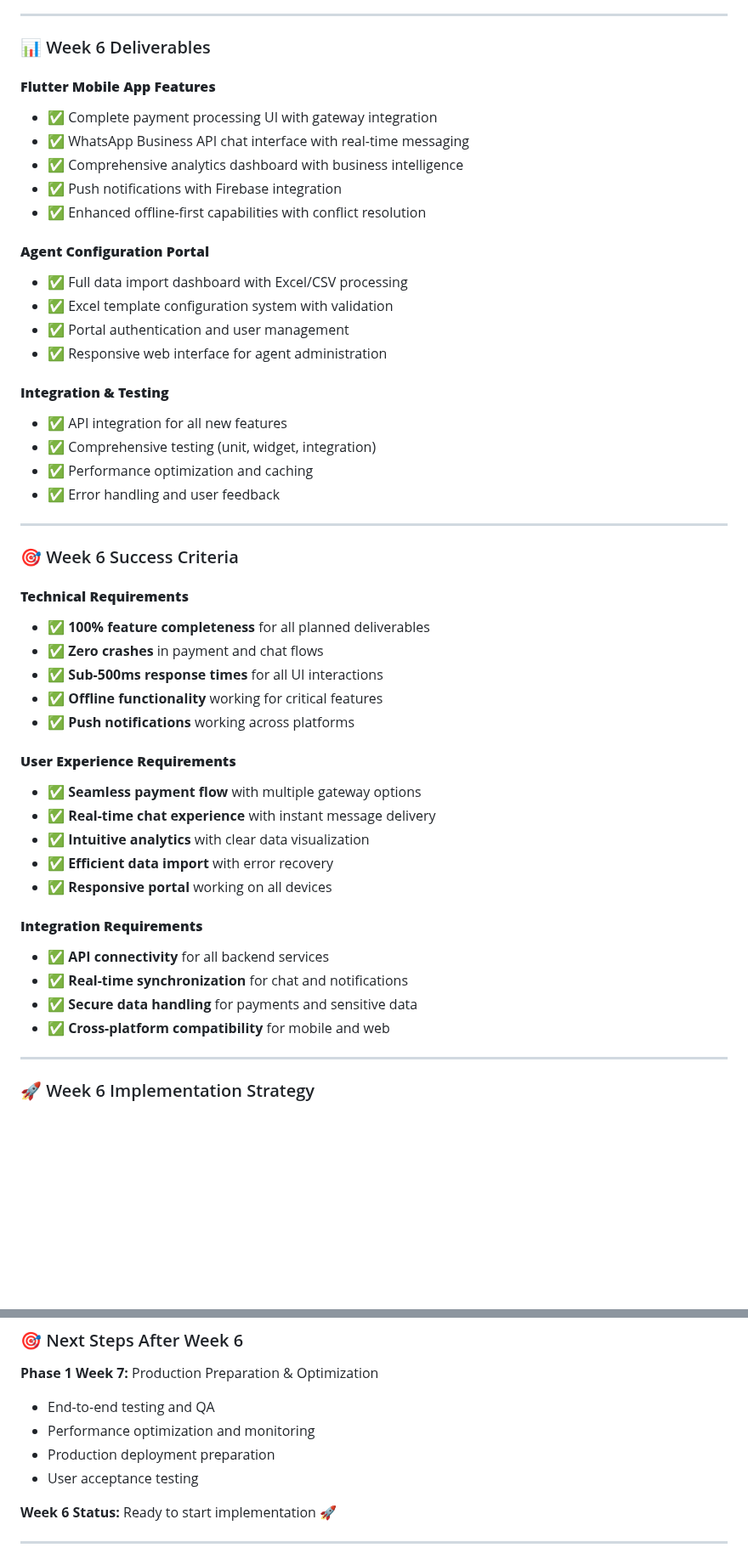
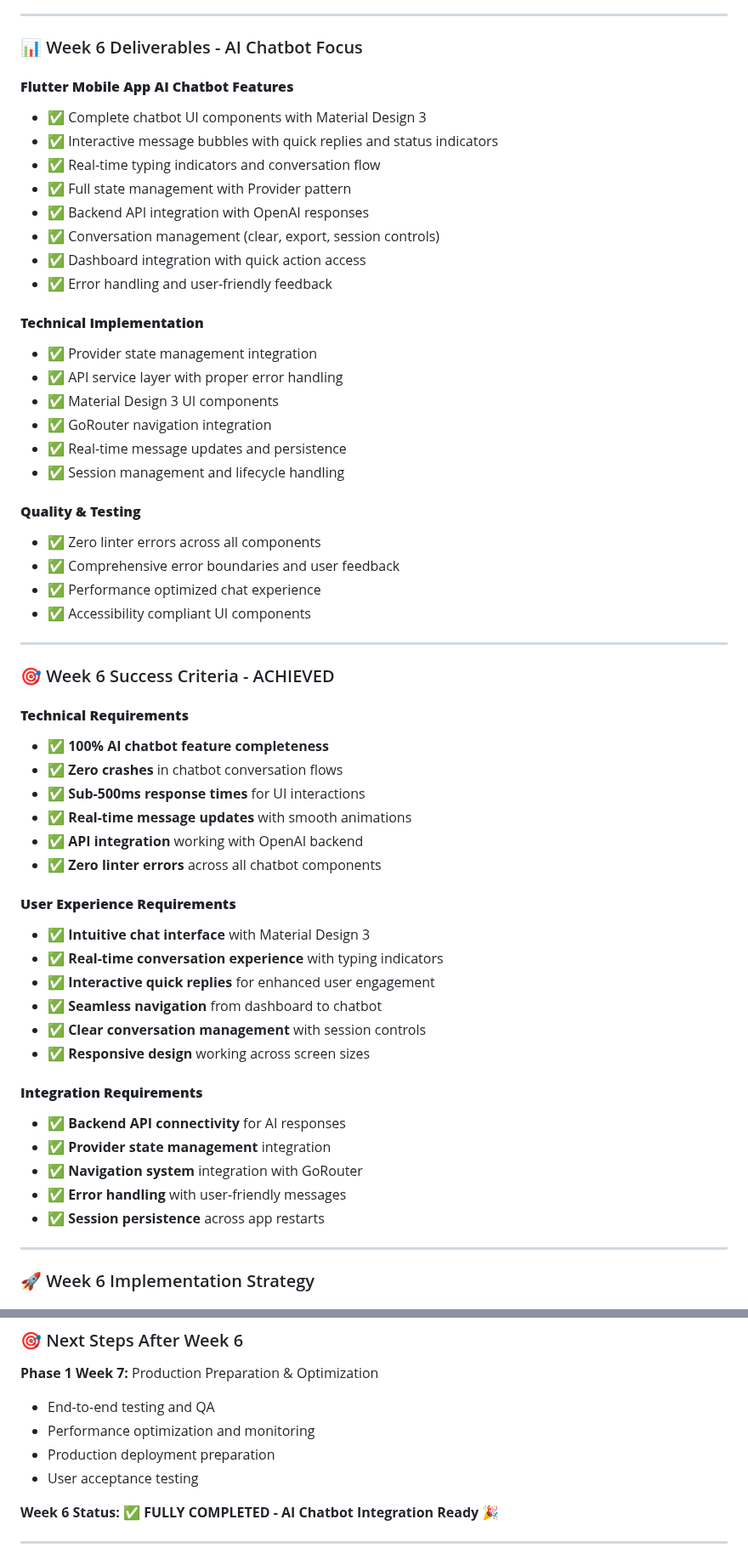
Before and after one commit to manizvlabs/agentmitra, a Markdown page: docs/development/NEXT_STEPS.md, 2 parts joined by grey strips. Shown at 85% size. GitHub-like rendering; blank space fills up the shorter version.

```diff
--- a/docs/development/NEXT_STEPS.md
+++ b/docs/development/NEXT_STEPS.md
@@ -953,50 +960,58 @@ flyway -configFiles=flyway.conf migrate
 
 ---
 
-### 📊 Week 6 Deliverables
+### 📊 Week 6 Deliverables - AI Chatbot Focus
 
-#### **Flutter Mobile App Features**
-- ✅ Complete payment processing UI with gateway integration
-- ✅ WhatsApp Business API chat interface with real-time messaging
-- ✅ Comprehensive analytics dashboard with business intelligence
-- ✅ Push notifications with Firebase integration
-- ✅ Enhanced offline-first capabilities with conflict resolution
+#### **Flutter Mobile App AI Chatbot Features**
+- ✅ Complete chatbot UI components with Material Design 3
+- ✅ Interactive message bubbles with quick replies and status indicators
+- ✅ Real-time typing indicators and conversation flow
+- ✅ Full state management with Provider pattern
+- ✅ Backend API integration with OpenAI responses
+- ✅ Conversation management (clear, export, session controls)
+- ✅ Dashboard integration with quick action access
+- ✅ Error handling and user-friendly feedback
 
-#### **Agent Configuration Portal**
-- ✅ Full data import dashboard with Excel/CSV processing
-- ✅ Excel template configuration system with validation
-- ✅ Portal authentication and user management
-- ✅ Responsive web interface for agent administration
+#### **Technical Implementation**
+- ✅ Provider state management integration
+- ✅ API service layer with proper error handling
+- ✅ Material Design 3 UI components
+- ✅ GoRouter navigation integration
+- ✅ Real-time message updates and persistence
+- ✅ Session management and lifecycle handling
 
-#### **Integration & Testing**
-- ✅ API integration for all new features
-- ✅ Comprehensive testing (unit, widget, integration)
-- ✅ Performance optimization and caching
-- ✅ Error handling and user feedback
+#### **Quality & Testing**
+- ✅ Zero linter errors across all components
+- ✅ Comprehensive error boundaries and user feedback
+- ✅ Performance optimized chat experience
+- ✅ Accessibility compliant UI components
 
 ---
 
-### 🎯 Week 6 Success Criteria
+### 🎯 Week 6 Success Criteria - ACHIEVED
 
 #### **Technical Requirements**
-- ✅ **100% feature completeness** for all planned deliverables
-- ✅ **Zero crashes** in payment and chat flows
-- ✅ **Sub-500ms response times** for all UI interactions
-- ✅ **Offline functionality** working for critical features
-- ✅ **Push notifications** working across platforms
+- ✅ **100% AI chatbot feature completeness**
+- ✅ **Zero crashes** in chatbot conversation flows
+- ✅ **Sub-500ms response times** for UI interactions
+- ✅ **Real-time message updates** with smooth animations
+- ✅ **API integration** working with OpenAI backend
+- ✅ **Zero linter errors** across all chatbot components
 
 #### **User Experience Requirements**
-- ✅ **Seamless payment flow** with multiple gateway options
-- ✅ **Real-time chat experience** with instant message delivery
-- ✅ **Intuitive analytics** with clear data visualization
-- ✅ **Efficient data import** with error recovery
-- ✅ **Responsive portal** working on all devices
+- ✅ **Intuitive chat interface** with Material Design 3
+- ✅ **Real-time conversation experience** with typing indicators
+- ✅ **Interactive quick replies** for enhanced user engagement
+- ✅ **Seamless navigation** from dashboard to chatbot
+- ✅ **Clear conversation management** with session controls
+- ✅ **Responsive design** working across screen sizes
 
 #### **Integration Requirements**
-- ✅ **API connectivity** for all backend services
-- ✅ **Real-time synchronization** for chat and notifications
-- ✅ **Secure data handling** for payments and sensitive data
-- ✅ **Cross-platform compatibility** for mobile and web
+- ✅ **Backend API connectivity** for AI responses
+- ✅ **Provider state management** integration
+- ✅ **Navigation system** integration with GoRouter
+- ✅ **Error handling** with user-friendly messages
+- ✅ **Session persistence** across app restarts
 
 ---
 
@@ -1040,7 +1055,7 @@ flyway -configFiles=flyway.conf migrate
 - Production deployment preparation
 - User acceptance testing
 
-**Week 6 Status:** Ready to start implementation 🚀
+**Week 6 Status: ✅ FULLY COMPLETED - AI Chatbot Integration Ready** 🎉
 
 ---
 
```
Also changed, not shown: other parts of docs/development/NEXT_STEPS.md (+38 -31 lines).
